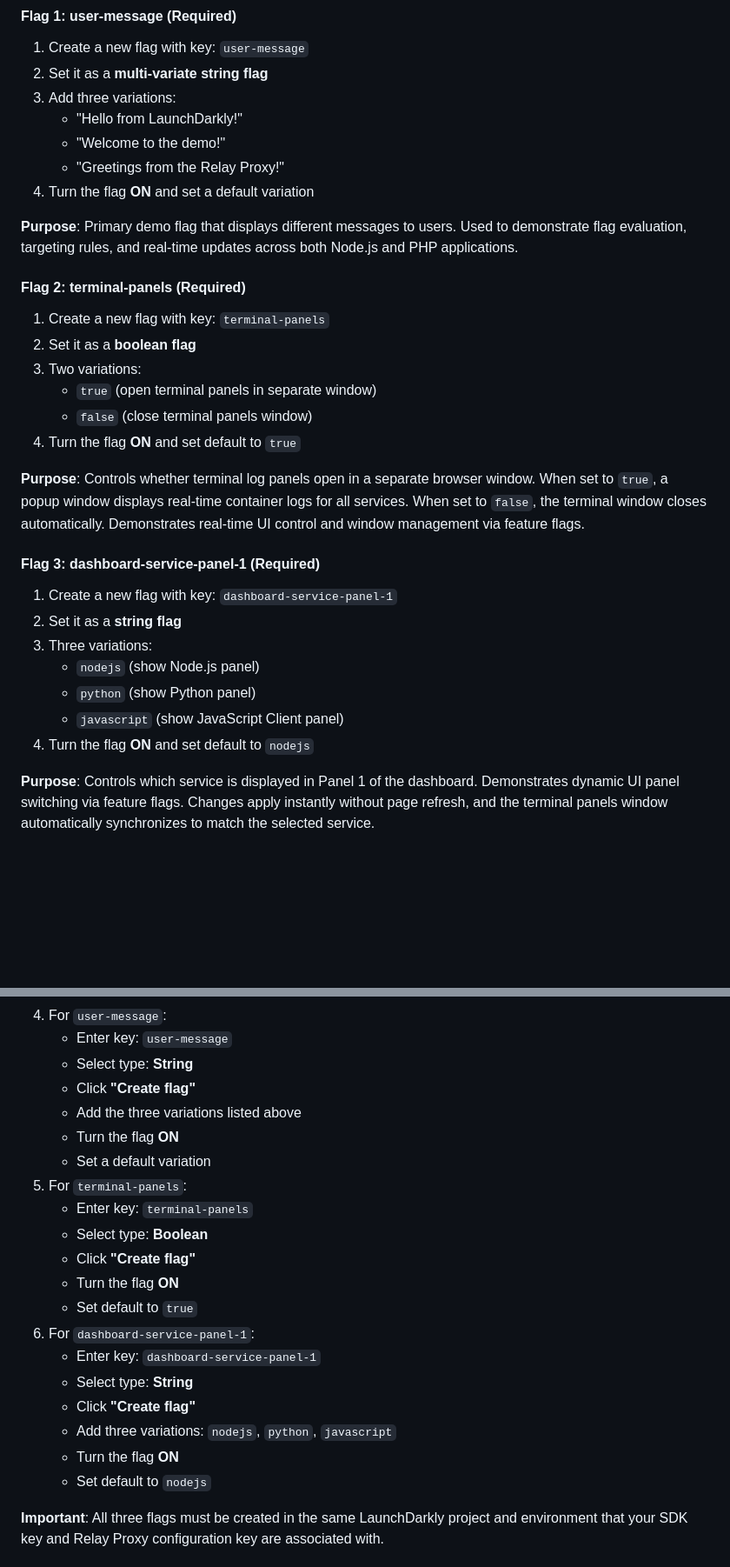
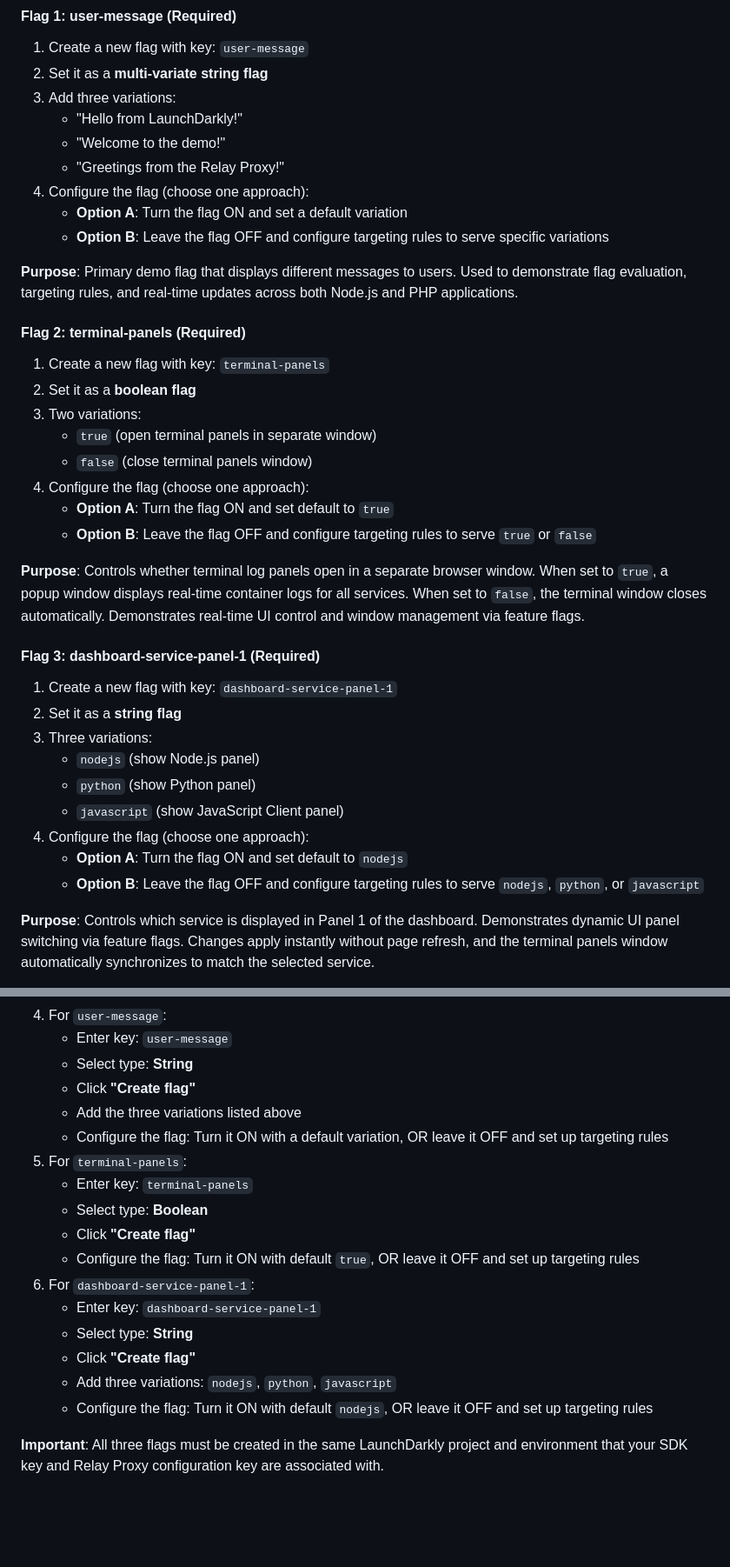
Before and after one commit to bradbunce/launchdarkly-relay-proxy-enterprise-demo, a Markdown page: README.md, 2 parts joined by grey strips. Shown at 87% size. Rendered like a GitHub page; blank space fills up the shorter version.

Commit message:
docs: correct flag status requirements - targeting rules work too
- Remove incorrect requirement that flags must be turned ON
- Clarify flags can be ON (default variation) OR OFF with targeting rules
- Provide both options in flag setup instructions
- Targeting rules serve targeted variations even when flag is OFF
- Update all three flag descriptions with accurate status information

```diff
--- a/README.md
+++ b/README.md
@@ -79,7 +79,9 @@ This demo requires **three feature flags** to be created in your LaunchDarkly pr
    - "Hello from LaunchDarkly!"
    - "Welcome to the demo!"
    - "Greetings from the Relay Proxy!"
-4. Turn the flag **ON** and set a default variation
+4. Configure the flag (choose one approach):
+   - **Option A**: Turn the flag ON and set a default variation
+   - **Option B**: Leave the flag OFF and configure targeting rules to serve specific variations
 
 **Purpose**: Primary demo flag that displays different messages to users. Used to demonstrate flag evaluation, targeting rules, and real-time updates across both Node.js and PHP applications.
 
@@ -89,7 +91,9 @@ This demo requires **three feature flags** to be created in your LaunchDarkly pr
 3. Two variations:
    - `true` (open terminal panels in separate window)
    - `false` (close terminal panels window)
-4. Turn the flag **ON** and set default to `true`
+4. Configure the flag (choose one approach):
+   - **Option A**: Turn the flag ON and set default to `true`
+   - **Option B**: Leave the flag OFF and configure targeting rules to serve `true` or `false`
 
 **Purpose**: Controls whether terminal log panels open in a separate browser window. When set to `true`, a popup window displays real-time container logs for all services. When set to `false`, the terminal window closes automatically. Demonstrates real-time UI control and window management via feature flags.
 
@@ -100,7 +104,9 @@ This demo requires **three feature flags** to be created in your LaunchDarkly pr
    - `nodejs` (show Node.js panel)
    - `python` (show Python panel)
    - `javascript` (show JavaScript Client panel)
-4. Turn the flag **ON** and set default to `nodejs`
+4. Configure the flag (choose one approach):
+   - **Option A**: Turn the flag ON and set default to `nodejs`
+   - **Option B**: Leave the flag OFF and configure targeting rules to serve `nodejs`, `python`, or `javascript`
 
 **Purpose**: Controls which service is displayed in Panel 1 of the dashboard. Demonstrates dynamic UI panel switching via feature flags. Changes apply instantly without page refresh, and the terminal panels window automatically synchronizes to match the selected service.
 
@@ -2276,21 +2282,18 @@ The dashboard will default to showing the Node.js panel (fallback to `nodejs`),
    - Select type: **String**
    - Click **"Create flag"**
    - Add the three variations listed above
-   - Turn the flag **ON**
-   - Set a default variation
+   - Configure the flag: Turn it ON with a default variation, OR leave it OFF and set up targeting rules
 5. For `terminal-panels`:
    - Enter key: `terminal-panels`
    - Select type: **Boolean**
    - Click **"Create flag"**
-   - Turn the flag **ON**
-   - Set default to `true`
+   - Configure the flag: Turn it ON with default `true`, OR leave it OFF and set up targeting rules
 6. For `dashboard-service-panel-1`:
    - Enter key: `dashboard-service-panel-1`
    - Select type: **String**
    - Click **"Create flag"**
    - Add three variations: `nodejs`, `python`, `javascript`
-   - Turn the flag **ON**
-   - Set default to `nodejs`
+   - Configure the flag: Turn it ON with default `nodejs`, OR leave it OFF and set up targeting rules
 
 **Important**: All three flags must be created in the same LaunchDarkly project and environment that your SDK key and Relay Proxy configuration key are associated with.
 
```
Also changed, not shown: other parts of README.md (+3 -3 lines).
